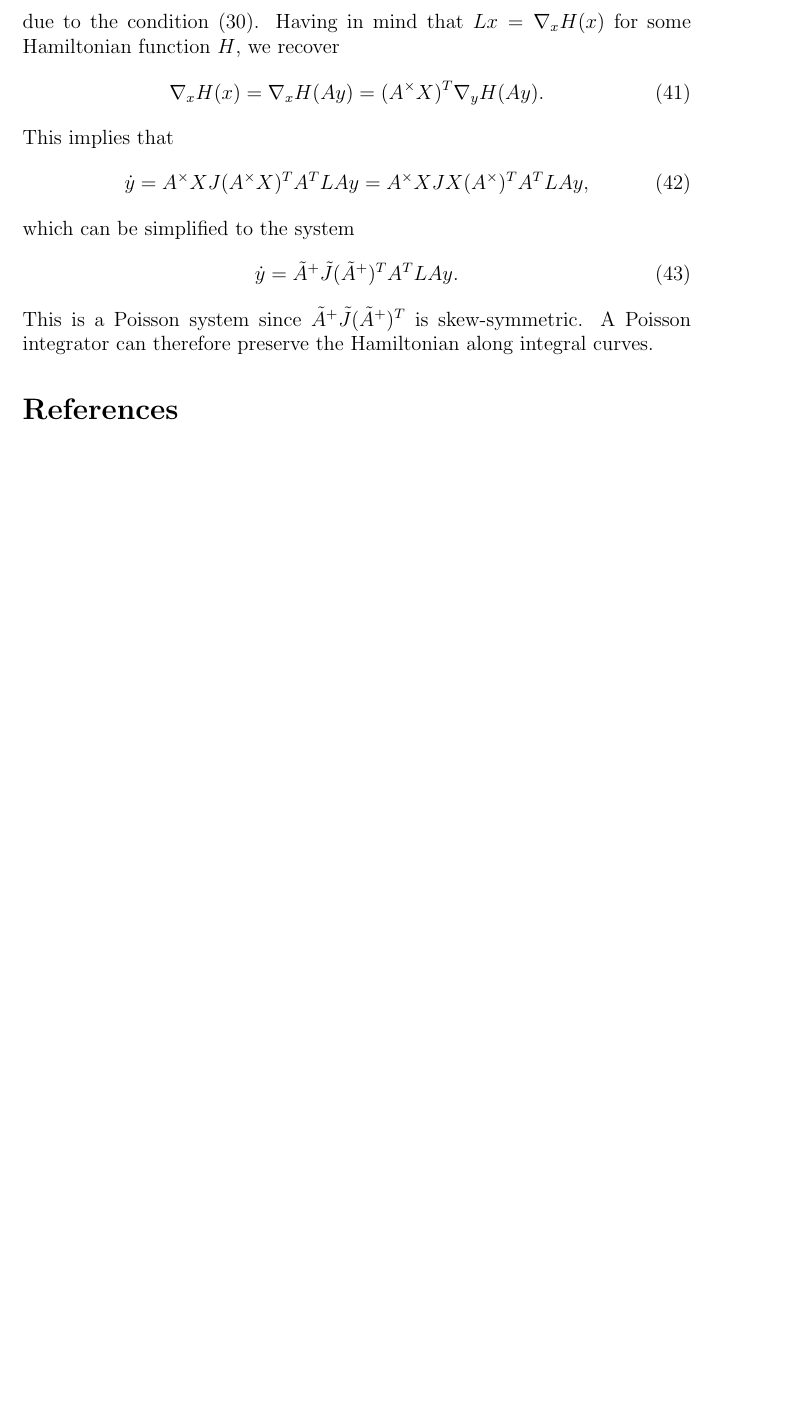
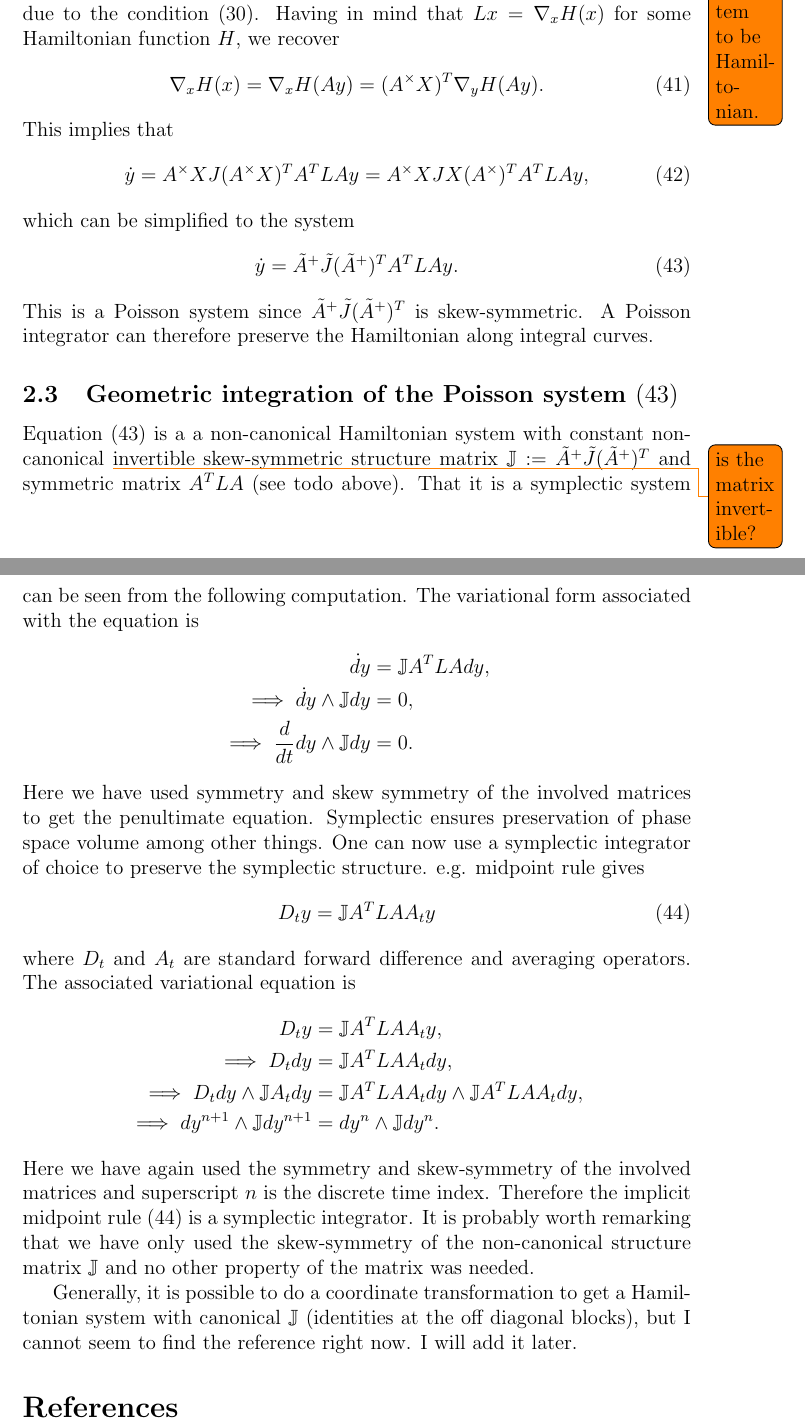
Before and after one commit to babakmaboudi/shared_projects, a LaTeX paper (documentation/finite_element_hamiltonian/report.tex): part of page 8 of 8 before the commit and two parts of pages 8 and 9 of 9 after it, the two joined at a grey line, cut so that both start at the same text, the shorter picture padded with empty space. Compiled offline with pdfLaTeX.

Commit message:
added symplectic integrator for poisson system

```diff
--- a/documentation/finite_element_hamiltonian/report.tex
+++ b/documentation/finite_element_hamiltonian/report.tex
@@ -10,6 +10,8 @@
 
 \usepackage{amsmath}
 \usepackage{amssymb}
+\usepackage{todonotes}
+\usepackage{cleveref}
 
 \begin{document}
 \maketitle
@@ -258,7 +260,8 @@ Suppose that the FEM discretization of a linear Hamiltonian system takes the for
 \begin{equation}
 	\dot x = J L x,
 \end{equation}
-where $x$ is the expansion coefficients of the FEM basis functions and $L$ is some linear positive definite square matrix. Let $A$ be the basis to a reduced subspace such that $x \approx Ay$ where $y$ is the expansion coefficients of $x$ in the basis of $A$. This implies
+where $x$ is the expansion coefficients of the FEM basis functions and $L$ is some linear positive definite square
+\todo[prepend]{$L$ should also be symmetric for the system to be Hamiltonian.} matrix. Let $A$ be the basis to a reduced subspace such that $x \approx Ay$ where $y$ is the expansion coefficients of $x$ in the basis of $A$. This implies
 \begin{equation}
 	A \dot y = J L A y.
 \end{equation}
@@ -275,10 +278,32 @@ This implies that
 	\dot y = A^\times X J (A^\times X)^T A^T L A y = A^\times X J X (A^\times)^T A^T L A y,
 \end{equation}
 which can be simplified to the system
-\begin{equation}
+\begin{equation} \label{eq:reduced-poisson}
 	\dot y = \tilde A ^+ \tilde J (\tilde A ^+)^T  A^T L A y.
 \end{equation}
 This is a Poisson system since $\tilde A ^+ \tilde J (\tilde A ^+)^T$ is skew-symmetric. A Poisson integrator can therefore preserve the Hamiltonian along integral curves.
+
+\subsection{Geometric integration of the Poisson system \eqref{eq:reduced-poisson} }
+\Cref{eq:reduced-poisson} is a a non-canonical Hamiltonian system with constant non-canonical \todo[prepend]{is the matrix invertible?}invertible skew-symmetric structure matrix $\mathbb{J} := \tilde A ^+ \tilde J (\tilde A ^+)^T$ and symmetric matrix $A^T L A$ (see todo above). That it is a symplectic system can be seen from the following computation. The variational form associated with the equation is
+\begin{align*}
+\dot dy &= \mathbb{J} A^T L A dy, \\
+\implies \dot dy \wedge \mathbb{J}dy &= 0, \\
+\implies \frac{d}{dt} dy \wedge \mathbb{J}dy &= 0.
+\end{align*}
+Here we have used symmetry and skew symmetry of the involved matrices to get the penultimate equation. Symplectic ensures preservation of phase space volume among other things. One can now use a symplectic integrator of choice to preserve the symplectic structure. e.g. midpoint rule gives
+\begin{align} \label{eq:imp}
+D_t y = \mathbb{J} A^T L A A_t y
+\end{align}
+where $D_t$ and $A_t$ are standard forward difference and averaging operators. The associated variational equation is
+\begin{align*}
+D_t y &= \mathbb{J} A^T L A A_t y,\\
+\implies D_t dy &= \mathbb{J} A^T L A A_t dy, \\
+\implies D_t dy \wedge \mathbb{J} A_t dy &= \mathbb{J} A^T L A A_t dy \wedge \mathbb{J} A^T L A A_t dy, \\
+\implies dy^{n+1} \wedge \mathbb{J} dy^{n+1} &= dy^{n} \wedge \mathbb{J} dy^{n}.
+\end{align*}
+Here we have again used the symmetry and skew-symmetry of the involved matrices and superscript $n$ is the discrete time index. Therefore the implicit midpoint rule \eqref{eq:imp} is a symplectic integrator. It is probably worth remarking that we have only used the skew-symmetry of the non-canonical structure matrix $\mathbb{J}$ and no other property of the matrix was needed.
+
+Generally, it is possible to do a coordinate transformation to get a Hamiltonian system with canonical $\mathbb{J}$ (identities at the off diagonal blocks), but I cannot seem to find the reference right now. I will add it later.
 
 \bibliographystyle{abbrv}
 \bibliography{main}
```
Also changed, not shown: documentation/finite_element_hamiltonian/report.pdf.
